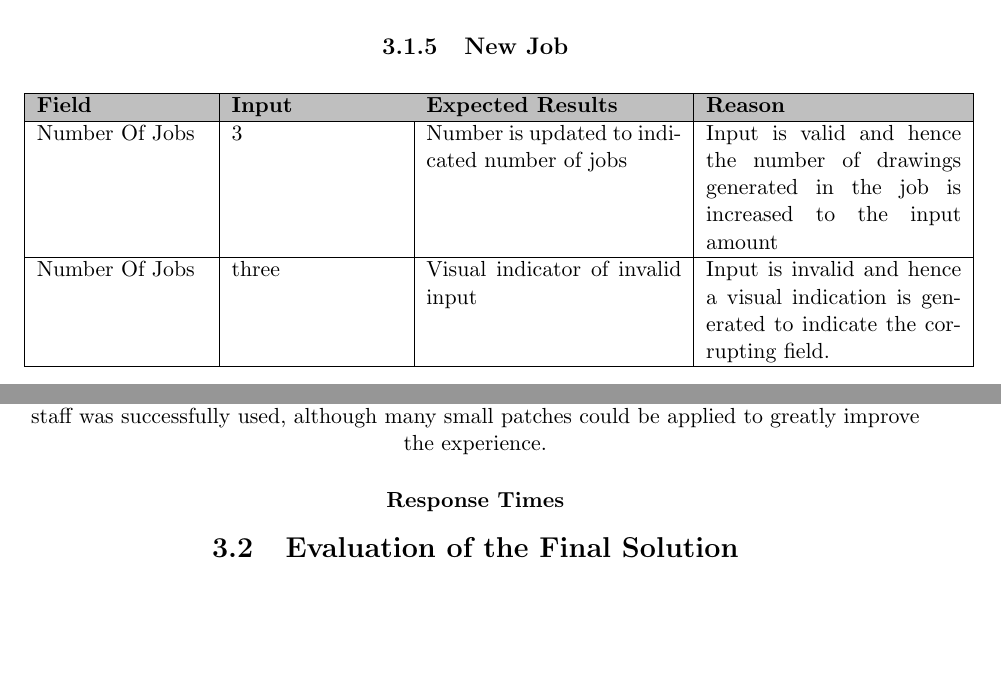
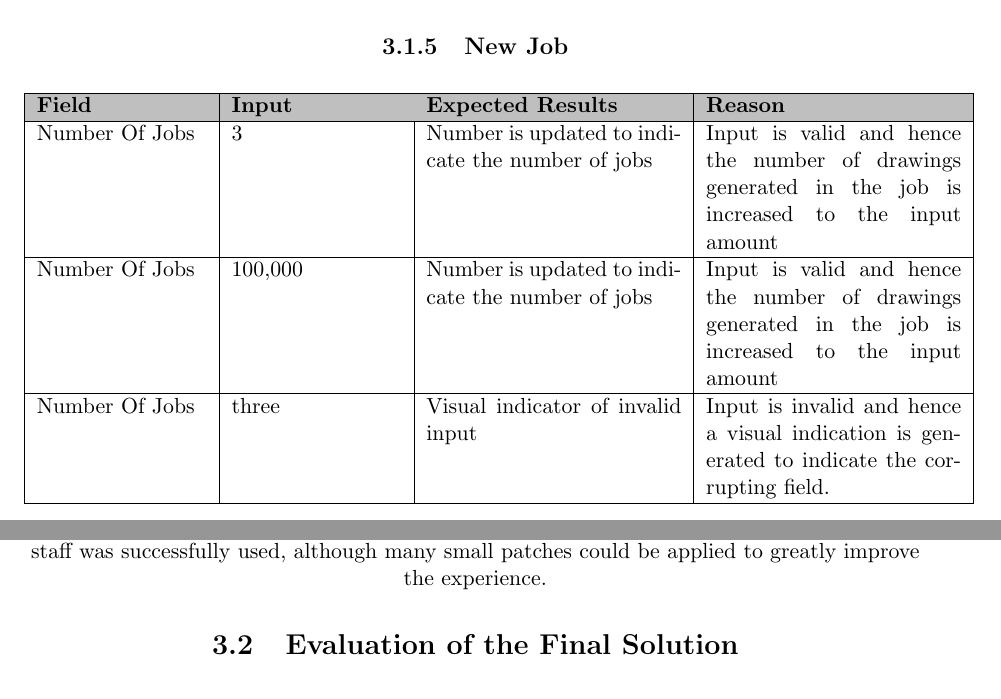
Before and after one commit to Jackywathy/software-tex, a LaTeX thesis (Software.tex): two parts of pages 49 and 52 of 56 before the commit and two parts of pages 49 and 52 of 57 after it, joined at a grey line, cut so that both start at the same text, the shorter picture padded with empty space. Compiled offline with pdfLaTeX.

Commit message:
added shovels extra line

```diff
--- a/Software.tex
+++ b/Software.tex
@@ -1104,7 +1104,9 @@ Invalid Username “-qeirj92-fikfl” & Invalid Password & No & Invalid Credenti
 	\rowcolor{gray!50}
 	\textbf{Field} & \textbf{Input} &  \textbf{Expected Results} & \textbf{Reason} \\ \hline
 
-	Number Of Jobs & 3 & Number is updated to indicated number of jobs & Input is valid and hence the number of drawings generated in the job is increased to the input amount \\ \hline
+	Number Of Jobs & 3 & Number is updated to indicate the number of jobs & Input is valid and hence the number of drawings generated in the job is increased to the input amount \\ \hline
+
+	Number Of Jobs & 100,000 & Number is updated to indicate the number of jobs & Input is valid and hence the number of drawings generated in the job is increased to the input amount \\ \hline
 
 	Number Of Jobs & three & Visual indicator of invalid input & Input is invalid and hence a visual indication is generated to indicate the corrupting field. \\ \hline
 
@@ -1229,7 +1231,6 @@ was hard to use by a new user, which could be improved in on future iterations.
 templates which could be submitted as jobs to the IA staff was successfully used, although many small patches could be applied to greatly
 improve the experience.
 
-\subsubsection{Response Times}
 
 \section{Evaluation of the Final Solution}
 \begin{longtable}{|p{4cm}|p{2cm}|p{8cm}|}
```
